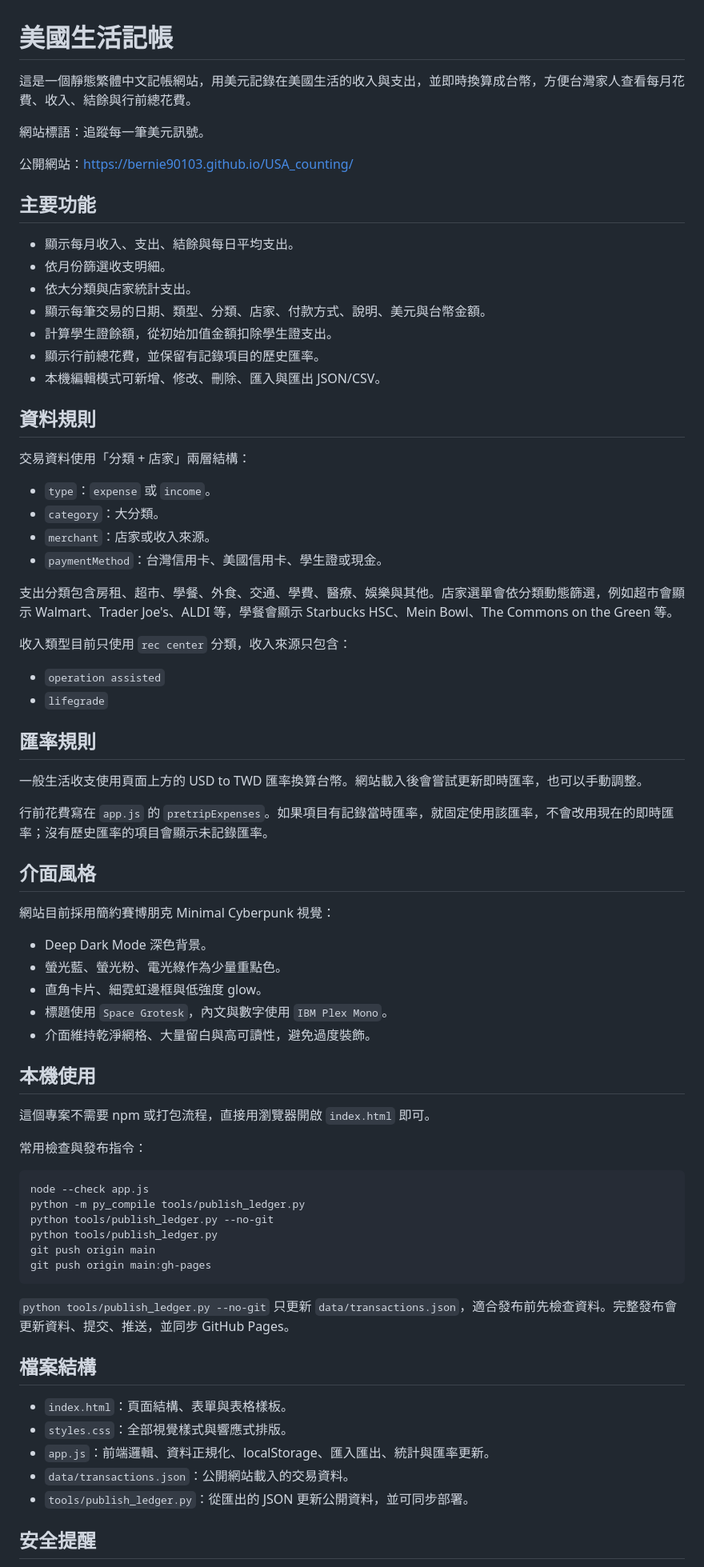
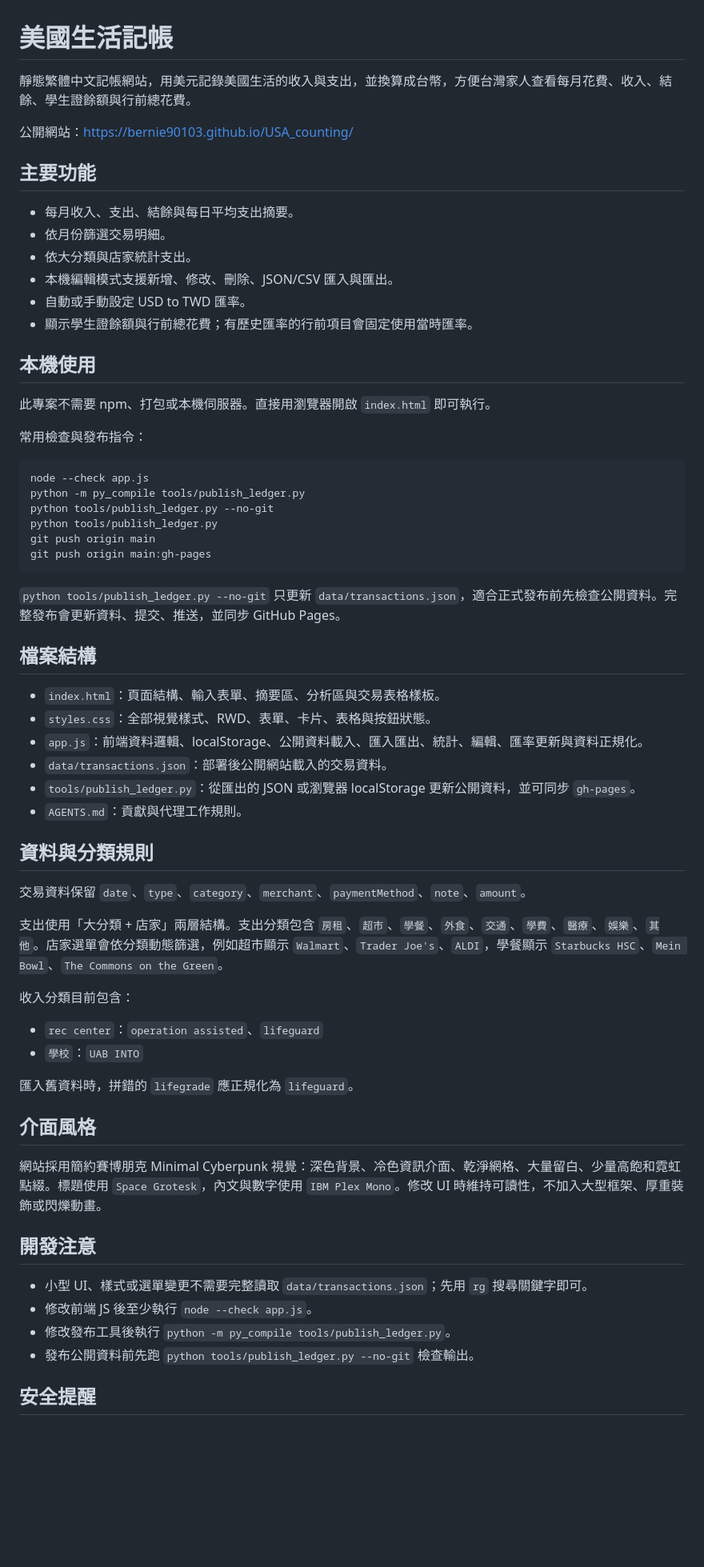
Before and after one commit to bernie90103/USA_counting, a Markdown page: README.md, the part around one of its changes. Shown at 80% size. GitHub-like rendering; blank space fills up the shorter version.

Commit message:
Update project documentation

````diff
--- a/README.md
+++ b/README.md
@@ -1,56 +1,21 @@
 # 美國生活記帳
 
-這是一個靜態繁體中文記帳網站，用美元記錄在美國生活的收入與支出，並即時換算成台幣，方便台灣家人查看每月花費、收入、結餘與行前總花費。
-
-網站標語：追蹤每一筆美元訊號。
+靜態繁體中文記帳網站，用美元記錄美國生活的收入與支出，並換算成台幣，方便台灣家人查看每月花費、收入、結餘、學生證餘額與行前總花費。
 
 公開網站：<https://bernie90103.github.io/USA_counting/>
 
 ## 主要功能
 
-- 顯示每月收入、支出、結餘與每日平均支出。
-- 依月份篩選收支明細。
+- 每月收入、支出、結餘與每日平均支出摘要。
+- 依月份篩選交易明細。
 - 依大分類與店家統計支出。
-- 顯示每筆交易的日期、類型、分類、店家、付款方式、說明、美元與台幣金額。
-- 計算學生證餘額，從初始加值金額扣除學生證支出。
-- 顯示行前總花費，並保留有記錄項目的歷史匯率。
-- 本機編輯模式可新增、修改、刪除、匯入與匯出 JSON/CSV。
-
-## 資料規則
-
-交易資料使用「分類 + 店家」兩層結構：
-
-- `type`：`expense` 或 `income`。
-- `category`：大分類。
-- `merchant`：店家或收入來源。
-- `paymentMethod`：台灣信用卡、美國信用卡、學生證或現金。
-
-支出分類包含房租、超市、學餐、外食、交通、學費、醫療、娛樂與其他。店家選單會依分類動態篩選，例如超市會顯示 Walmart、Trader Joe's、ALDI 等，學餐會顯示 Starbucks HSC、Mein Bowl、The Commons on the Green 等。
-
-收入類型目前只使用 `rec center` 分類，收入來源只包含：
-
-- `operation assisted`
-- `lifegrade`
-
-## 匯率規則
-
-一般生活收支使用頁面上方的 USD to TWD 匯率換算台幣。網站載入後會嘗試更新即時匯率，也可以手動調整。
-
-行前花費寫在 `app.js` 的 `pretripExpenses`。如果項目有記錄當時匯率，就固定使用該匯率，不會改用現在的即時匯率；沒有歷史匯率的項目會顯示未記錄匯率。
-
-## 介面風格
-
-網站目前採用簡約賽博朋克 Minimal Cyberpunk 視覺：
-
-- Deep Dark Mode 深色背景。
-- 螢光藍、螢光粉、電光綠作為少量重點色。
-- 直角卡片、細霓虹邊框與低強度 glow。
-- 標題使用 `Space Grotesk`，內文與數字使用 `IBM Plex Mono`。
-- 介面維持乾淨網格、大量留白與高可讀性，避免過度裝飾。
+- 本機編輯模式支援新增、修改、刪除、JSON/CSV 匯入與匯出。
+- 自動或手動設定 USD to TWD 匯率。
+- 顯示學生證餘額與行前總花費；有歷史匯率的行前項目會固定使用當時匯率。
 
 ## 本機使用
 
-這個專案不需要 npm 或打包流程，直接用瀏覽器開啟 `index.html` 即可。
+此專案不需要 npm、打包或本機伺服器。直接用瀏覽器開啟 `index.html` 即可執行。
 
 常用檢查與發布指令：
 
@@ -63,15 +28,40 @@ git push origin main
 git push origin main:gh-pages
 ```
 
-`python tools/publish_ledger.py --no-git` 只更新 `data/transactions.json`，適合發布前先檢查資料。完整發布會更新資料、提交、推送，並同步 GitHub Pages。
+`python tools/publish_ledger.py --no-git` 只更新 `data/transactions.json`，適合正式發布前先檢查公開資料。完整發布會更新資料、提交、推送，並同步 GitHub Pages。
 
 ## 檔案結構
 
-- `index.html`：頁面結構、表單與表格樣板。
-- `styles.css`：全部視覺樣式與響應式排版。
-- `app.js`：前端邏輯、資料正規化、localStorage、匯入匯出、統計與匯率更新。
-- `data/transactions.json`：公開網站載入的交易資料。
-- `tools/publish_ledger.py`：從匯出的 JSON 更新公開資料，並可同步部署。
+- `index.html`：頁面結構、輸入表單、摘要區、分析區與交易表格樣板。
+- `styles.css`：全部視覺樣式、RWD、表單、卡片、表格與按鈕狀態。
+- `app.js`：前端資料邏輯、localStorage、公開資料載入、匯入匯出、統計、編輯、匯率更新與資料正規化。
+- `data/transactions.json`：部署後公開網站載入的交易資料。
+- `tools/publish_ledger.py`：從匯出的 JSON 或瀏覽器 localStorage 更新公開資料，並可同步 `gh-pages`。
+- `AGENTS.md`：貢獻與代理工作規則。
+
+## 資料與分類規則
+
+交易資料保留 `date`、`type`、`category`、`merchant`、`paymentMethod`、`note`、`amount`。
+
+支出使用「大分類 + 店家」兩層結構。支出分類包含 `房租`、`超市`、`學餐`、`外食`、`交通`、`學費`、`醫療`、`娛樂`、`其他`。店家選單會依分類動態篩選，例如超市顯示 `Walmart`、`Trader Joe's`、`ALDI`，學餐顯示 `Starbucks HSC`、`Mein Bowl`、`The Commons on the Green`。
+
+收入分類目前包含：
+
+- `rec center`：`operation assisted`、`lifeguard`
+- `學校`：`UAB INTO`
+
+匯入舊資料時，拼錯的 `lifegrade` 應正規化為 `lifeguard`。
+
+## 介面風格
+
+網站採用簡約賽博朋克 Minimal Cyberpunk 視覺：深色背景、冷色資訊介面、乾淨網格、大量留白、少量高飽和霓虹點綴。標題使用 `Space Grotesk`，內文與數字使用 `IBM Plex Mono`。修改 UI 時維持可讀性，不加入大型框架、厚重裝飾或閃爍動畫。
+
+## 開發注意
+
+- 小型 UI、樣式或選單變更不需要完整讀取 `data/transactions.json`；先用 `rg` 搜尋關鍵字即可。
+- 修改前端 JS 後至少執行 `node --check app.js`。
+- 修改發布工具後執行 `python -m py_compile tools/publish_ledger.py`。
+- 發布公開資料前先跑 `python tools/publish_ledger.py --no-git` 檢查輸出。
 
 ## 安全提醒
 
````
Also changed, not shown: other parts of README.md (+1 -1 lines), AGENTS.md (+9 -2 lines).
